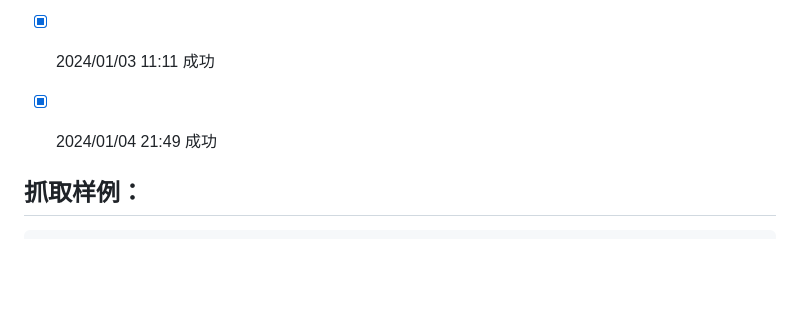
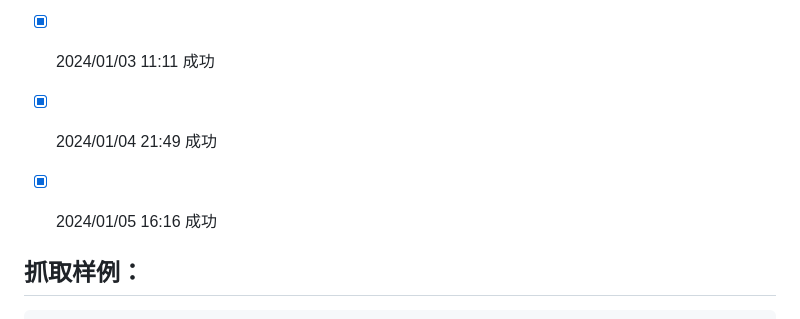
Before and after one commit to saermart/DouyinLiveWebFetcher, a Markdown page: README.MD, the part around the change. Drawn GitHub-style; blank space fills up the shorter version.

Commit message:
测试成功

```diff
--- a/README.MD
+++ b/README.MD
@@ -15,6 +15,7 @@
 - [x] 2024/01/02 22:57 成功
 - [x] 2024/01/03 11:11 成功
 - [x] 2024/01/04 21:49 成功
+- [x] 2024/01/05 16:16 成功
 
 
 
```
